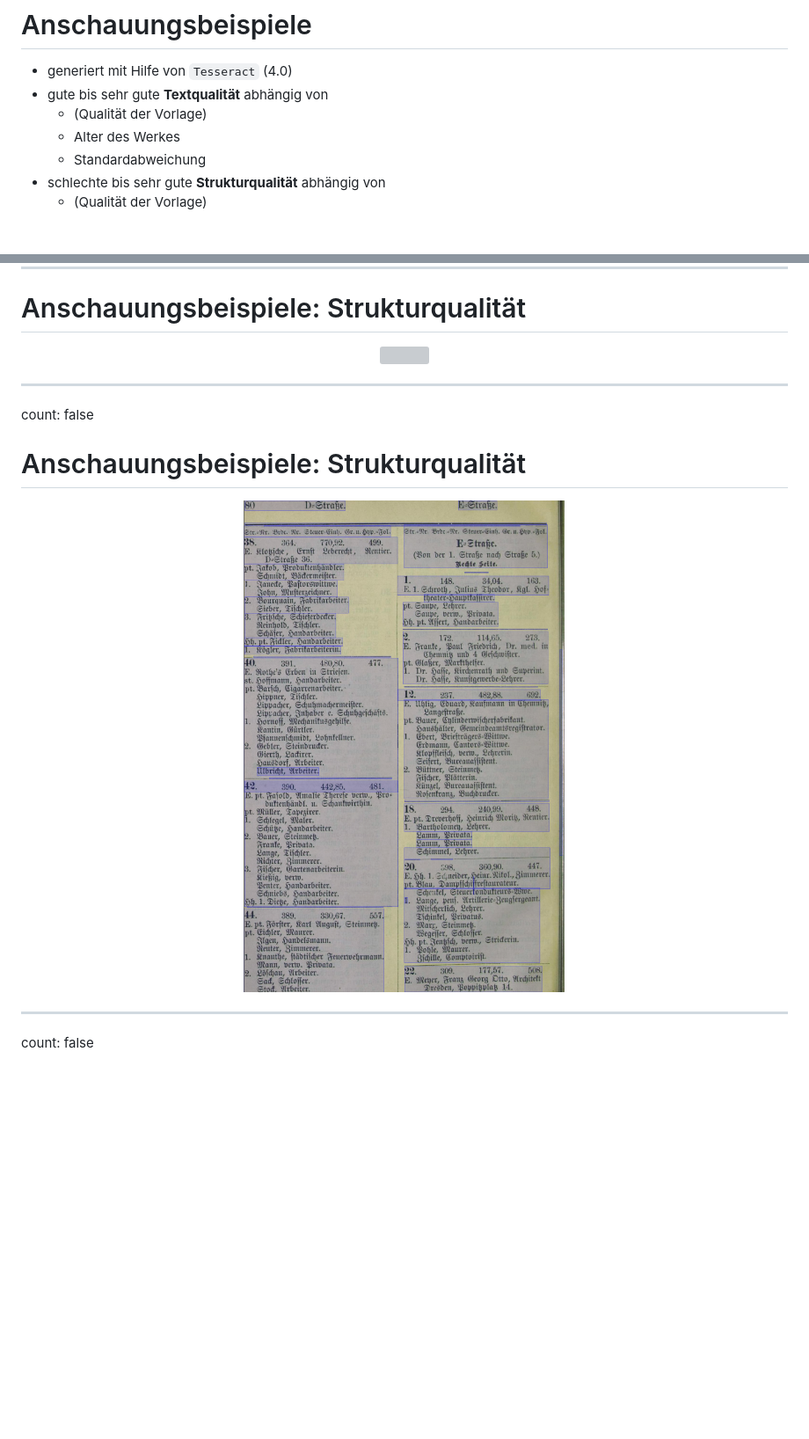
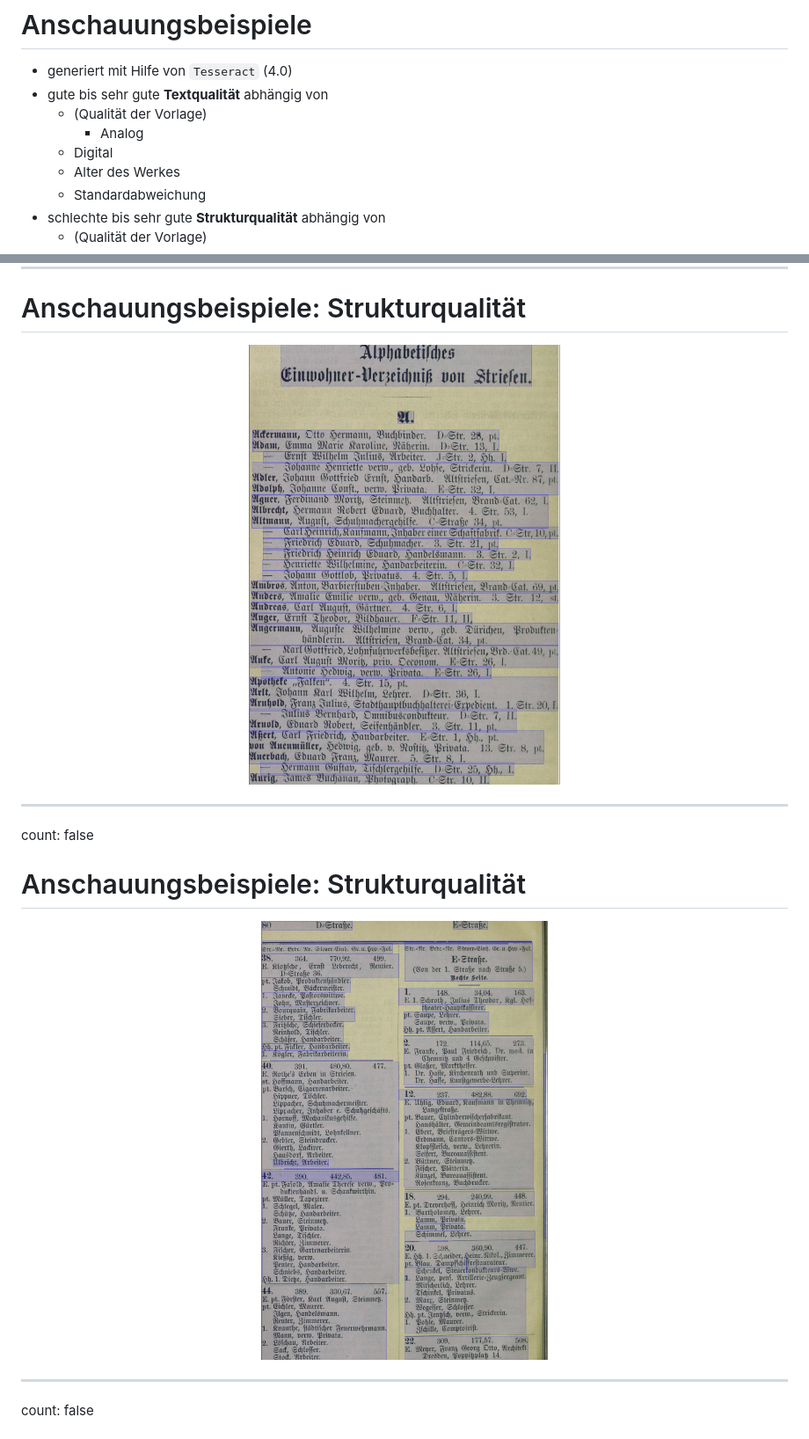
Before and after one commit to wrznr/IT-Kolloquium-2019, a Markdown page: content.md, 2 parts joined by grey strips. Shown: that part at 88% size. Rendered like a GitHub page; blank space fills up the shorter version; grey boxes are pictures that could not be loaded.

```diff
--- a/content.md
+++ b/content.md
@@ -1258,6 +1258,8 @@ count: false
 - generiert mit Hilfe von `Tesseract` (4.0)
 - gute bis sehr gute **Textqualität** abhängig von
     + (Qualität der Vorlage)
+        * Analog
+	* Digital
     + Alter des Werkes
     + Standardabweichung
 - schlechte bis sehr gute **Strukturqualität** abhängig von
@@ -1314,7 +1331,7 @@ count: false
 
 # Anschauungsbeispiele: Strukturqualität
 
-<center><img src="img/structure.png" /></center>
+<center><img src="img/structure1.png" height="500px" /></center>
 
 ---
 
@@ -1322,7 +1339,7 @@ count: false
 
 # Anschauungsbeispiele: Strukturqualität
 
-<center><img src="img/structure2.png" /></center>
+<center><img src="img/structure2.png" height="500px" /></center>
 
 ---
 
```
Also changed, not shown: other parts of content.md (+27 -3 lines), img/gottschalck.jpg (added).
